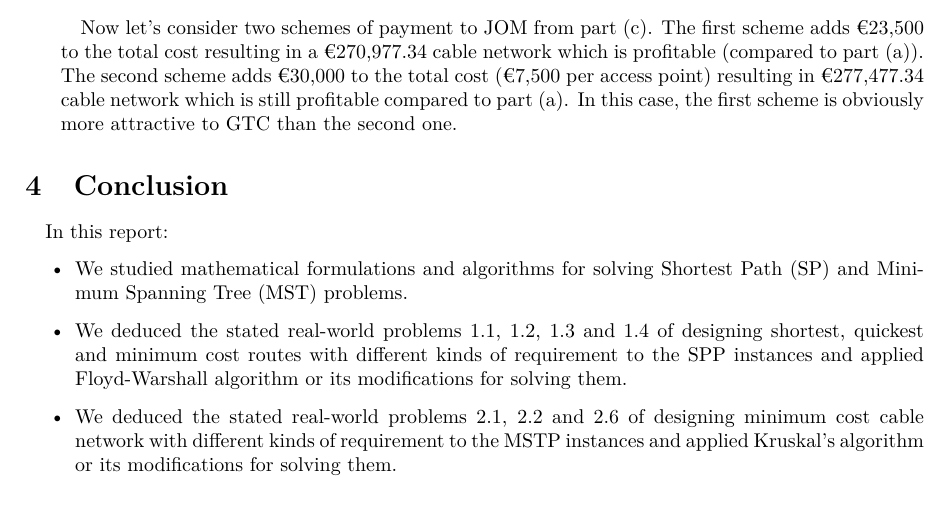
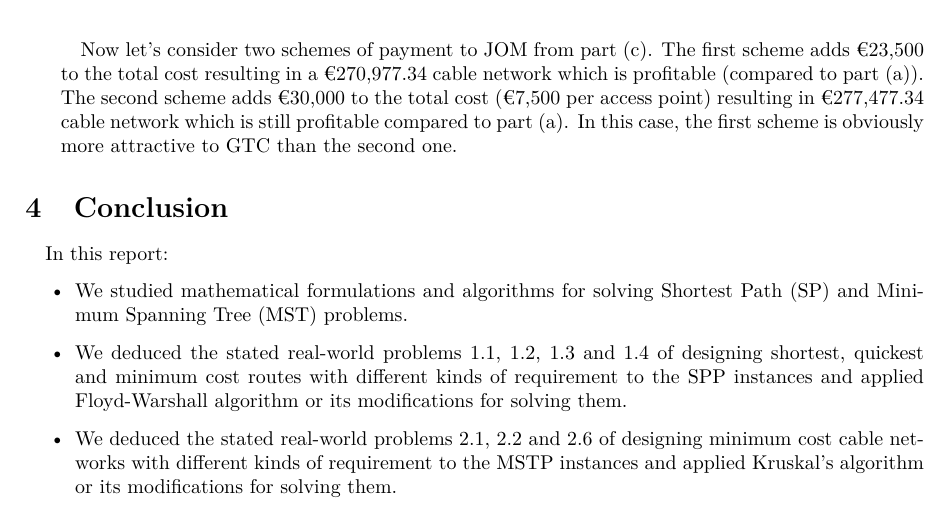
Before and after one commit to al13n321/radm, a LaTeX paper (DZ1/report/main.tex, which reads DZ1/report/tex/conclusion.tex): part of page 21 of 23, cut so that both start at the same text. Compiled offline with pdfLaTeX.

Commit message:
small fix. Overall, the DZ1 is ready. Consider re-reading before submit.

```diff
--- a/DZ1/report/tex/conclusion.tex
+++ b/DZ1/report/tex/conclusion.tex
@@ -4,7 +4,7 @@
 \begin{itemize}
 	\item We studied mathematical formulations and algorithms for solving Shortest Path (SP) and Minimum Spanning Tree (MST) problems.
 	\item We deduced the stated real-world problems 1.1, 1.2, 1.3 and 1.4 of designing shortest, quickest and minimum cost routes with different kinds of requirement  to the SPP instances and applied Floyd-Warshall algorithm or its modifications for solving them.
-	\item We deduced the stated real-world problems 2.1, 2.2 and 2.6 of designing minimum cost cable network with different kinds of requirement  to the MSTP instances and applied Kruskal's algorithm or its modifications for solving them.
+	\item We deduced the stated real-world problems 2.1, 2.2 and 2.6 of designing minimum cost cable networks with different kinds of requirement  to the MSTP instances and applied Kruskal's algorithm or its modifications for solving them.
 	\item We applied tolerance analysis to determine the sensitivity of the solutions of the MST and SP problems with respect to the weight of the edges.
 	\item We developed practical skills of solving SP and MST problems by the means of computer software through implementation of the algorithms for solving the described problems.
 \end{itemize}
```
